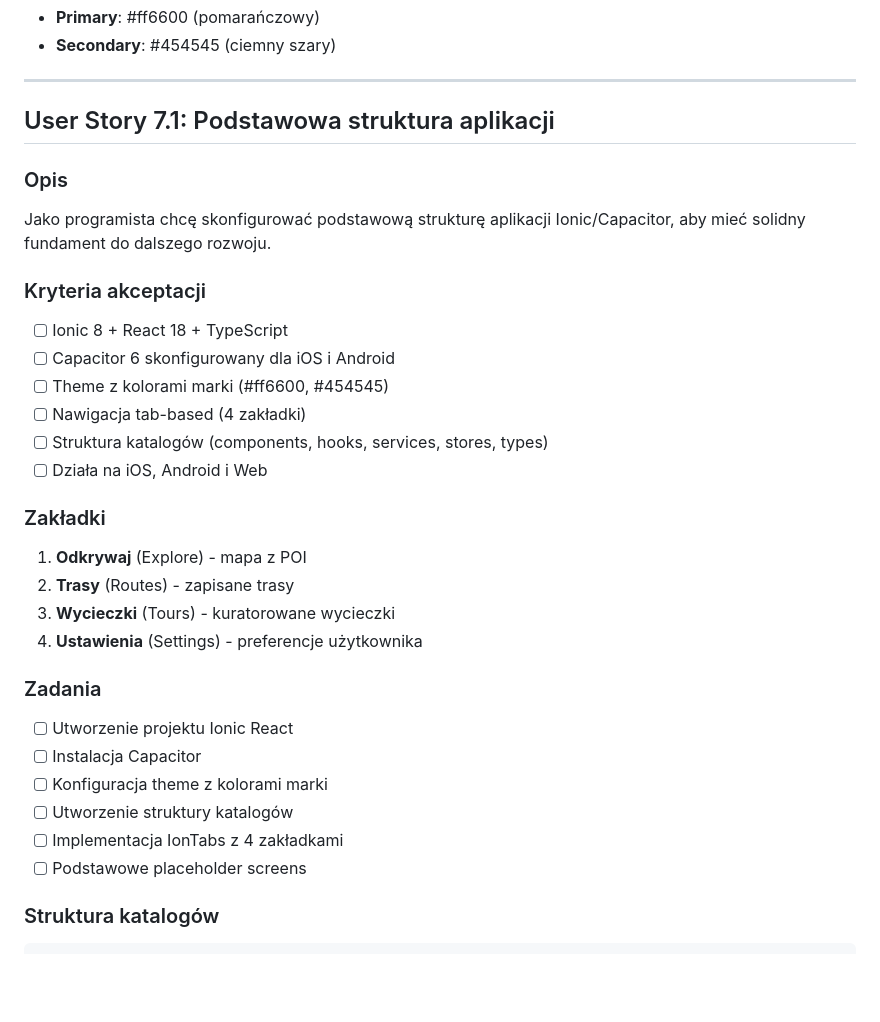
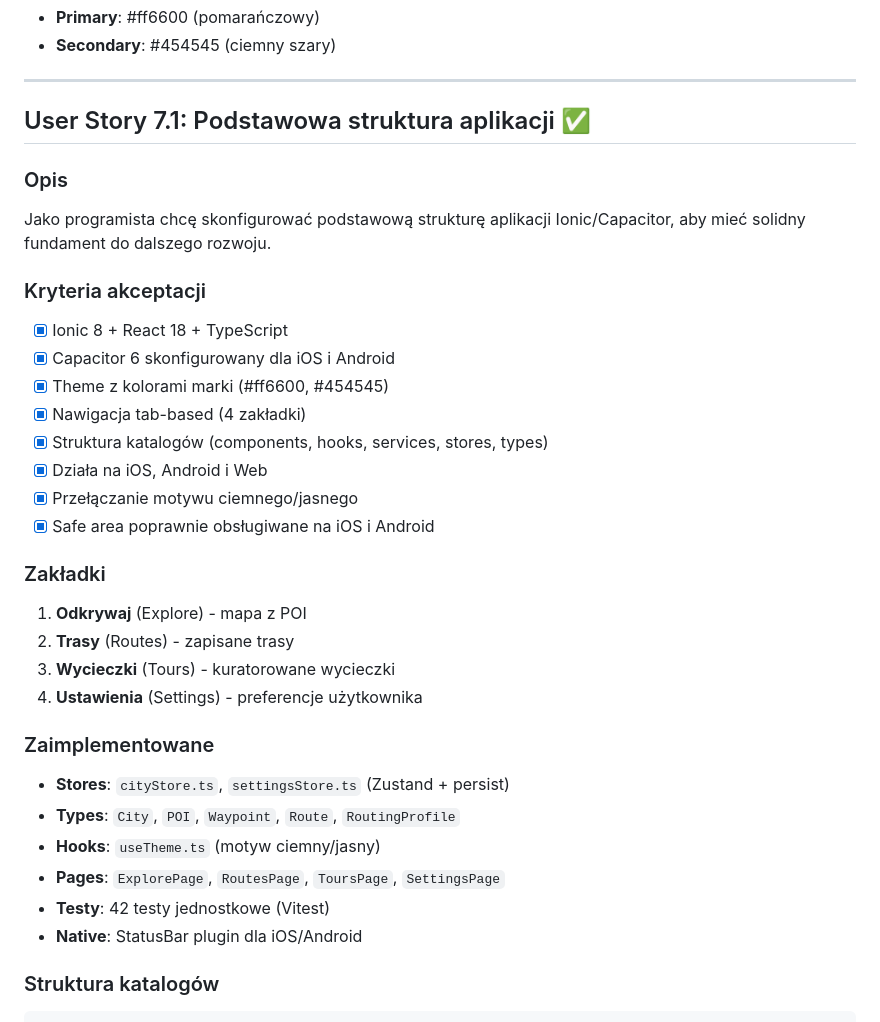
Before and after one commit to WatchTheGuide/wtg-route-machine, a Markdown page: user_stories/epic_7_mobile_app.md, the part around the change. GitHub-like rendering; blank space fills up the shorter version.

```diff
--- a/user_stories/epic_7_mobile_app.md
+++ b/user_stories/epic_7_mobile_app.md
@@ -22,7 +22,7 @@ Stworzenie hybrydowej aplikacji mobilnej Ionic + Capacitor dla iOS, Android i We
 
 ---
 
-## User Story 7.1: Podstawowa struktura aplikacji
+## User Story 7.1: Podstawowa struktura aplikacji ✅
 
 ### Opis
 
@@ -30,12 +30,14 @@ Jako programista chcę skonfigurować podstawową strukturę aplikacji Ionic/Cap
 
 ### Kryteria akceptacji
 
-- [ ] Ionic 8 + React 18 + TypeScript
-- [ ] Capacitor 6 skonfigurowany dla iOS i Android
-- [ ] Theme z kolorami marki (#ff6600, #454545)
-- [ ] Nawigacja tab-based (4 zakładki)
-- [ ] Struktura katalogów (components, hooks, services, stores, types)
-- [ ] Działa na iOS, Android i Web
+- [x] Ionic 8 + React 18 + TypeScript
+- [x] Capacitor 6 skonfigurowany dla iOS i Android
+- [x] Theme z kolorami marki (#ff6600, #454545)
+- [x] Nawigacja tab-based (4 zakładki)
+- [x] Struktura katalogów (components, hooks, services, stores, types)
+- [x] Działa na iOS, Android i Web
+- [x] Przełączanie motywu ciemnego/jasnego
+- [x] Safe area poprawnie obsługiwane na iOS i Android
 
 ### Zakładki
 
@@ -44,14 +46,14 @@ Jako programista chcę skonfigurować podstawową strukturę aplikacji Ionic/Cap
 3. **Wycieczki** (Tours) - kuratorowane wycieczki
 4. **Ustawienia** (Settings) - preferencje użytkownika
 
-### Zadania
+### Zaimplementowane
 
-- [ ] Utworzenie projektu Ionic React
-- [ ] Instalacja Capacitor
-- [ ] Konfiguracja theme z kolorami marki
-- [ ] Utworzenie struktury katalogów
-- [ ] Implementacja IonTabs z 4 zakładkami
-- [ ] Podstawowe placeholder screens
+- **Stores**: `cityStore.ts`, `settingsStore.ts` (Zustand + persist)
+- **Types**: `City`, `POI`, `Waypoint`, `Route`, `RoutingProfile`
+- **Hooks**: `useTheme.ts` (motyw ciemny/jasny)
+- **Pages**: `ExplorePage`, `RoutesPage`, `ToursPage`, `SettingsPage`
+- **Testy**: 42 testy jednostkowe (Vitest)
+- **Native**: StatusBar plugin dla iOS/Android
 
 ### Struktura katalogów
 
```
Also changed, not shown: .github/copilot-instructions.md (+35 -24 lines).
